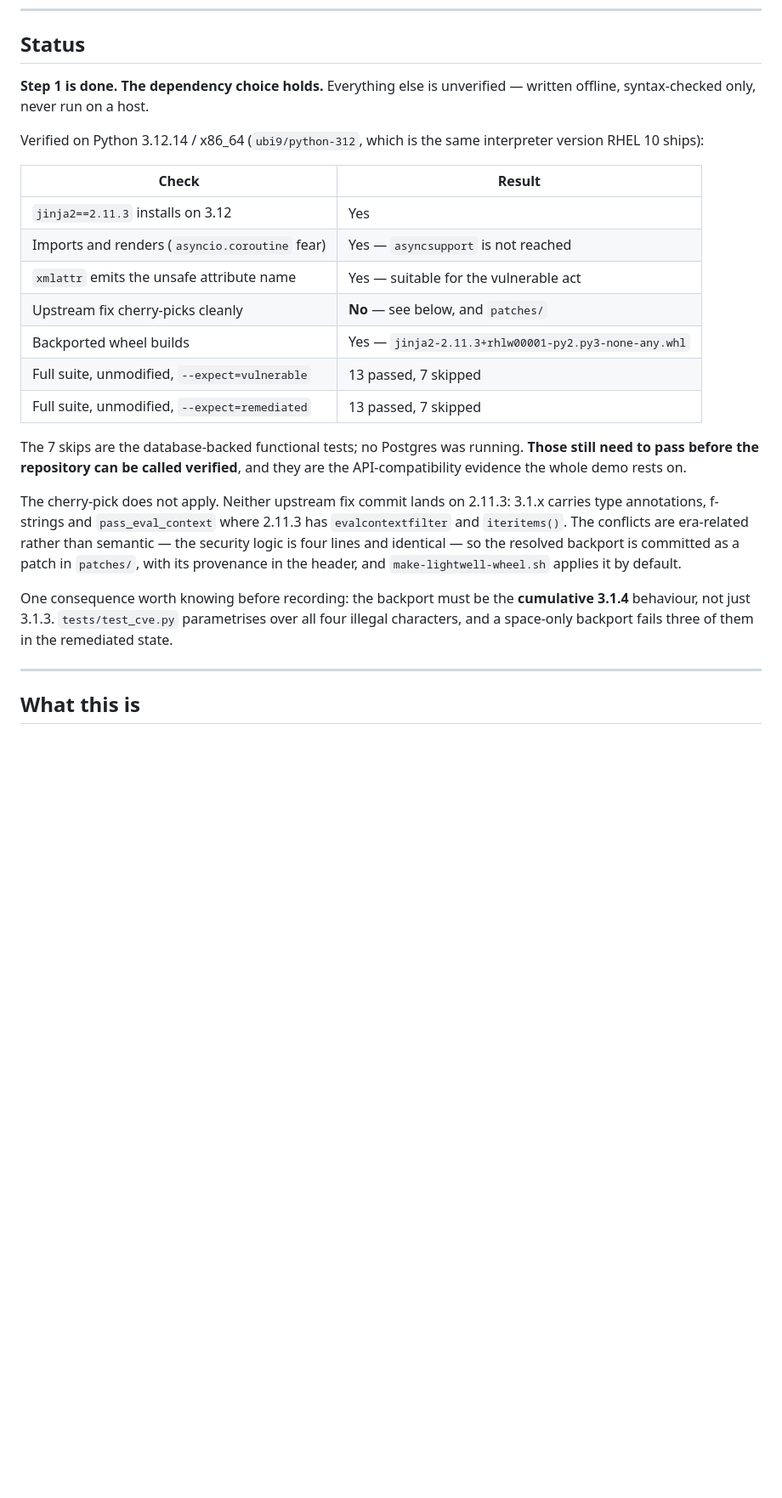
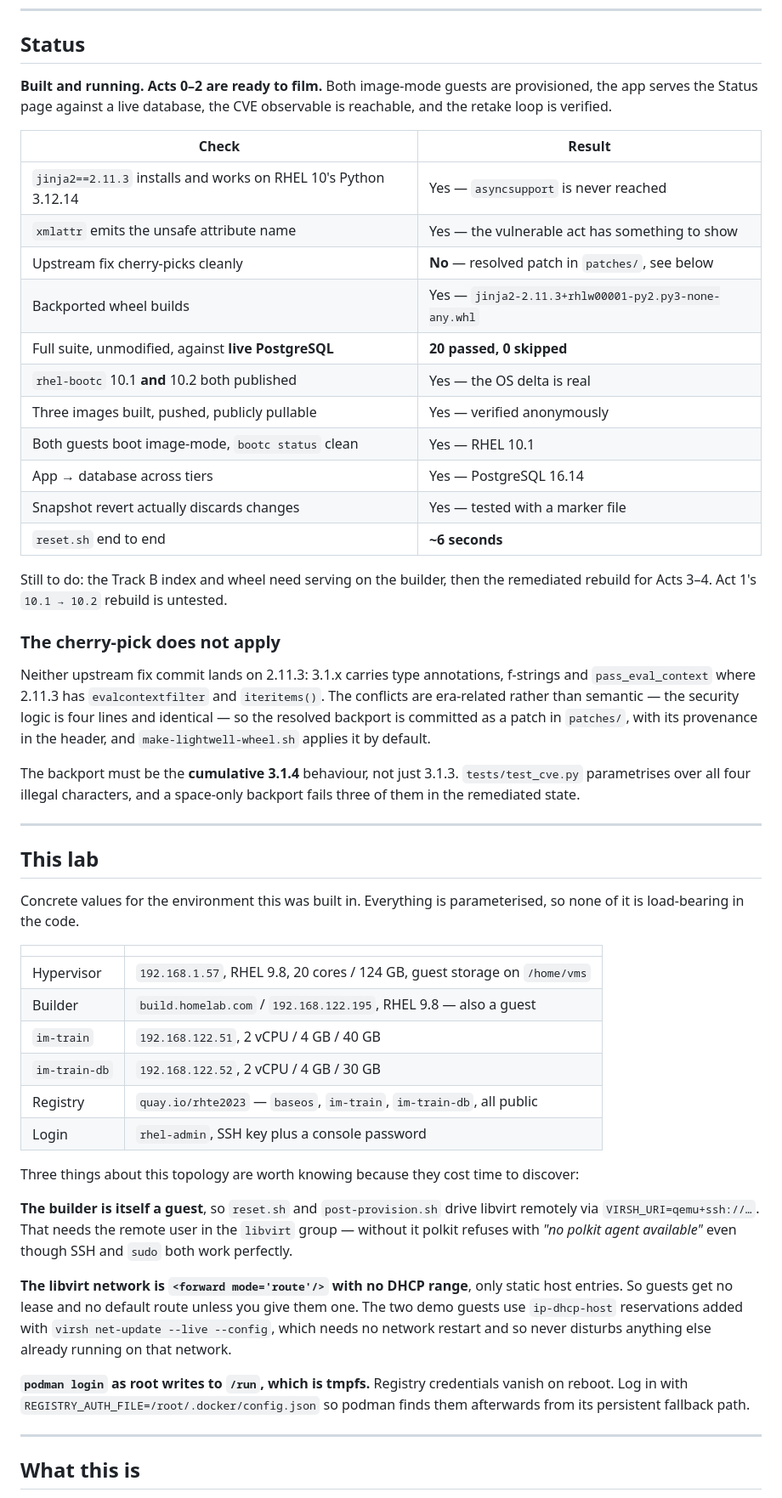
Before and after one commit to tichomir/rhel-lightwell, a Markdown page: README.md, the part around the change. Shown at 85% size. GitHub-like rendering; blank space fills up the shorter version.

Commit message:
README: record verified status and the lab's three topology traps
Acts 0-2 are built and running. Full suite now passes against live PostgreSQL
at 20 passed / 0 skipped - the 7 database-backed tests that had never run are
the API-compatibility evidence the demo rests on, so that gap mattered.

Documents the three things that cost real time here: the builder being itself a
guest (remote libvirt needs the libvirt group, not just sudo), the libvirt
network being routed with no DHCP range (guests get no default route), and
podman's root auth file living on tmpfs (registry logins die on reboot).

Co-Authored-By: Claude Opus 5 <noreply@anthropic.com>

```diff
--- a/README.md
+++ b/README.md
@@ -12,37 +12,74 @@ production, with no upgrade and no code change.
 
 ## Status
 
-**Step 1 is done. The dependency choice holds.** Everything else is unverified —
-written offline, syntax-checked only, never run on a host.
-
-Verified on Python 3.12.14 / x86_64 (`ubi9/python-312`, which is the same
-interpreter version RHEL 10 ships):
+**Built and running. Acts 0–2 are ready to film.** Both image-mode guests are
+provisioned, the app serves the Status page against a live database, the CVE
+observable is reachable, and the retake loop is verified.
 
 | Check | Result |
 |---|---|
-| `jinja2==2.11.3` installs on 3.12 | Yes |
-| Imports and renders (`asyncio.coroutine` fear) | Yes — `asyncsupport` is not reached |
-| `xmlattr` emits the unsafe attribute name | Yes — suitable for the vulnerable act |
-| Upstream fix cherry-picks cleanly | **No** — see below, and `patches/` |
+| `jinja2==2.11.3` installs and works on RHEL 10's Python 3.12.14 | Yes — `asyncsupport` is never reached |
+| `xmlattr` emits the unsafe attribute name | Yes — the vulnerable act has something to show |
+| Upstream fix cherry-picks cleanly | **No** — resolved patch in `patches/`, see below |
 | Backported wheel builds | Yes — `jinja2-2.11.3+rhlw00001-py2.py3-none-any.whl` |
-| Full suite, unmodified, `--expect=vulnerable` | 13 passed, 7 skipped |
-| Full suite, unmodified, `--expect=remediated` | 13 passed, 7 skipped |
+| Full suite, unmodified, against **live PostgreSQL** | **20 passed, 0 skipped** |
+| `rhel-bootc` 10.1 **and** 10.2 both published | Yes — the OS delta is real |
+| Three images built, pushed, publicly pullable | Yes — verified anonymously |
+| Both guests boot image-mode, `bootc status` clean | Yes — RHEL 10.1 |
+| App → database across tiers | Yes — PostgreSQL 16.14 |
+| Snapshot revert actually discards changes | Yes — tested with a marker file |
+| `reset.sh` end to end | **~6 seconds** |
 
-The 7 skips are the database-backed functional tests; no Postgres was running.
-**Those still need to pass before the repository can be called verified**, and
-they are the API-compatibility evidence the whole demo rests on.
+Still to do: the Track B index and wheel need serving on the builder, then the
+remediated rebuild for Acts 3–4. Act 1's `10.1 → 10.2` rebuild is untested.
 
-The cherry-pick does not apply. Neither upstream fix commit lands on 2.11.3:
-3.1.x carries type annotations, f-strings and `pass_eval_context` where 2.11.3
-has `evalcontextfilter` and `iteritems()`. The conflicts are era-related rather
-than semantic — the security logic is four lines and identical — so the resolved
-backport is committed as a patch in `patches/`, with its provenance in the
-header, and `make-lightwell-wheel.sh` applies it by default.
+### The cherry-pick does not apply
 
-One consequence worth knowing before recording: the backport must be the
-**cumulative 3.1.4** behaviour, not just 3.1.3. `tests/test_cve.py` parametrises
-over all four illegal characters, and a space-only backport fails three of them
-in the remediated state.
+Neither upstream fix commit lands on 2.11.3: 3.1.x carries type annotations,
+f-strings and `pass_eval_context` where 2.11.3 has `evalcontextfilter` and
+`iteritems()`. The conflicts are era-related rather than semantic — the security
+logic is four lines and identical — so the resolved backport is committed as a
+patch in `patches/`, with its provenance in the header, and
+`make-lightwell-wheel.sh` applies it by default.
+
+The backport must be the **cumulative 3.1.4** behaviour, not just 3.1.3.
+`tests/test_cve.py` parametrises over all four illegal characters, and a
+space-only backport fails three of them in the remediated state.
+
+---
+
+## This lab
+
+Concrete values for the environment this was built in. Everything is
+parameterised, so none of it is load-bearing in the code.
+
+| | |
+|---|---|
+| Hypervisor | `192.168.1.57`, RHEL 9.8, 20 cores / 124 GB, guest storage on `/home/vms` |
+| Builder | `build.homelab.com` / `192.168.122.195`, RHEL 9.8 — also a guest |
+| `im-train` | `192.168.122.51`, 2 vCPU / 4 GB / 40 GB |
+| `im-train-db` | `192.168.122.52`, 2 vCPU / 4 GB / 30 GB |
+| Registry | `quay.io/rhte2023` — `baseos`, `im-train`, `im-train-db`, all public |
+| Login | `rhel-admin`, SSH key plus a console password |
+
+Three things about this topology are worth knowing because they cost time to
+discover:
+
+**The builder is itself a guest**, so `reset.sh` and `post-provision.sh` drive
+libvirt remotely via `VIRSH_URI=qemu+ssh://…`. That needs the remote user in the
+`libvirt` group — without it polkit refuses with *"no polkit agent available"*
+even though SSH and `sudo` both work perfectly.
+
+**The libvirt network is `<forward mode='route'/>` with no DHCP range**, only
+static host entries. So guests get no lease and no default route unless you give
+them one. The two demo guests use `ip-dhcp-host` reservations added with
+`virsh net-update --live --config`, which needs no network restart and so never
+disturbs anything else already running on that network.
+
+**`podman login` as root writes to `/run`, which is tmpfs.** Registry
+credentials vanish on reboot. Log in with
+`REGISTRY_AUTH_FILE=/root/.docker/config.json` so podman finds them afterwards
+from its persistent fallback path.
 
 ---
 
```
